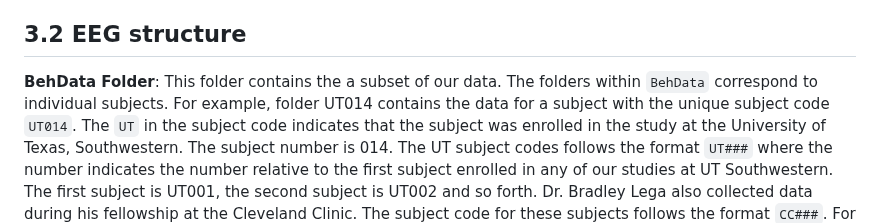
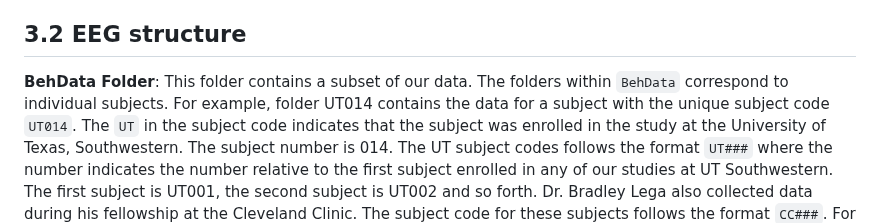
Before and after one commit to TongueToe/LegaLabTutorial, a Markdown page: Instructions/3_EEGDatabase.md, the part around one of its changes. Rendered like a GitHub page.

```diff
--- a/Instructions/3_EEGDatabase.md
+++ b/Instructions/3_EEGDatabase.md
@@ -49,7 +49,7 @@ Experimental Paradigms:
 
 ## 3.2 EEG structure
 
-**BehData Folder**: This folder contains the a subset of our data. The folders within `BehData` correspond to individual subjects. For example, folder UT014 contains the data for a subject with the unique subject code
+**BehData Folder**: This folder contains a subset of our data. The folders within `BehData` correspond to individual subjects. For example, folder UT014 contains the data for a subject with the unique subject code
 `UT014`. The `UT` in the subject code indicates that the subject was enrolled in the study at the University of Texas, Southwestern. The subject number is 014. The UT subject codes follows the format `UT###` where the number indicates the number relative to the first subject enrolled in any of our studies at UT Southwestern. The first subject is UT001, the second subject is UT002 and so forth. Dr. Bradley Lega also collected data during his fellowship at the Cleveland Clinic. The subject code for these subjects follows the format `CC###`. For the purpose of this tutorial, you were only given data for `UT###` subjects.
 
 **Example Subjects** in BehData Folder:
```
Also changed, not shown: other parts of Instructions/3_EEGDatabase.md (+1 -1 lines).
